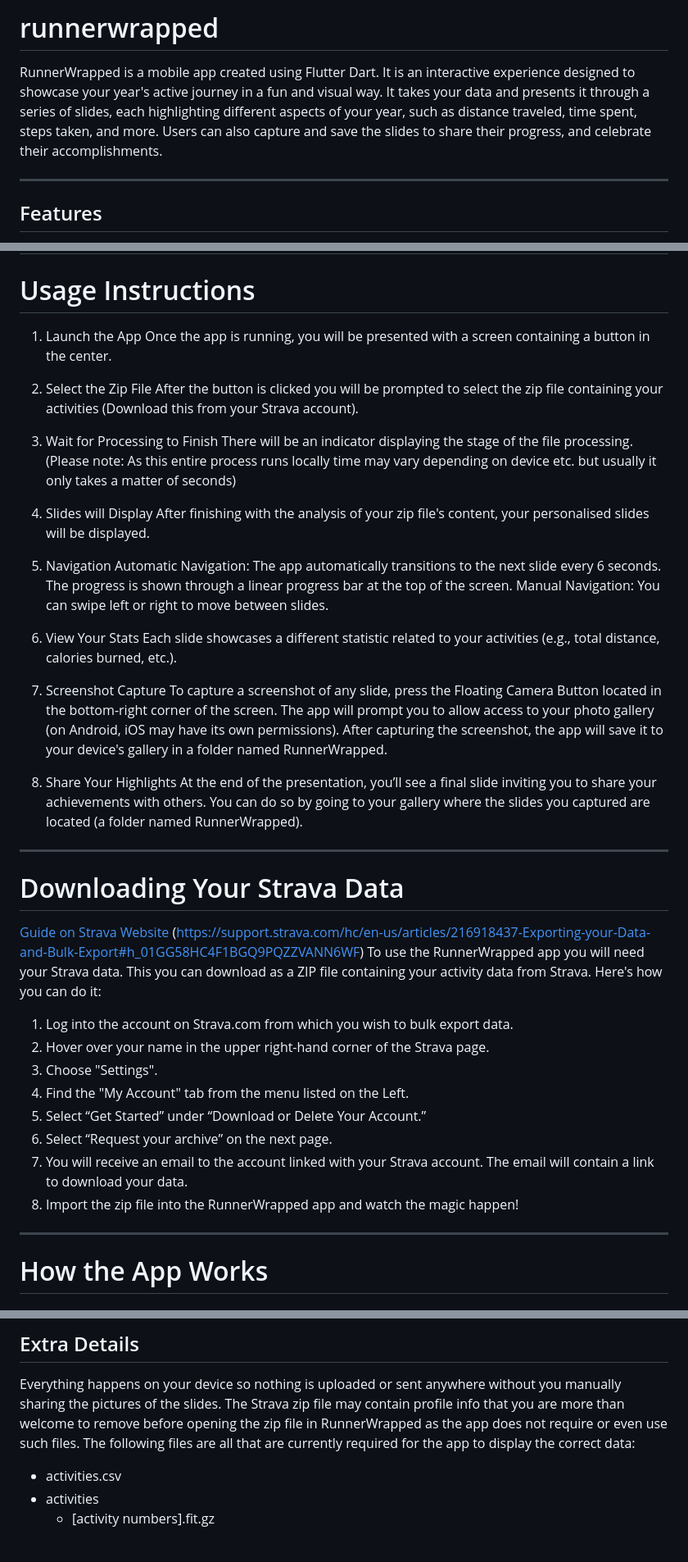
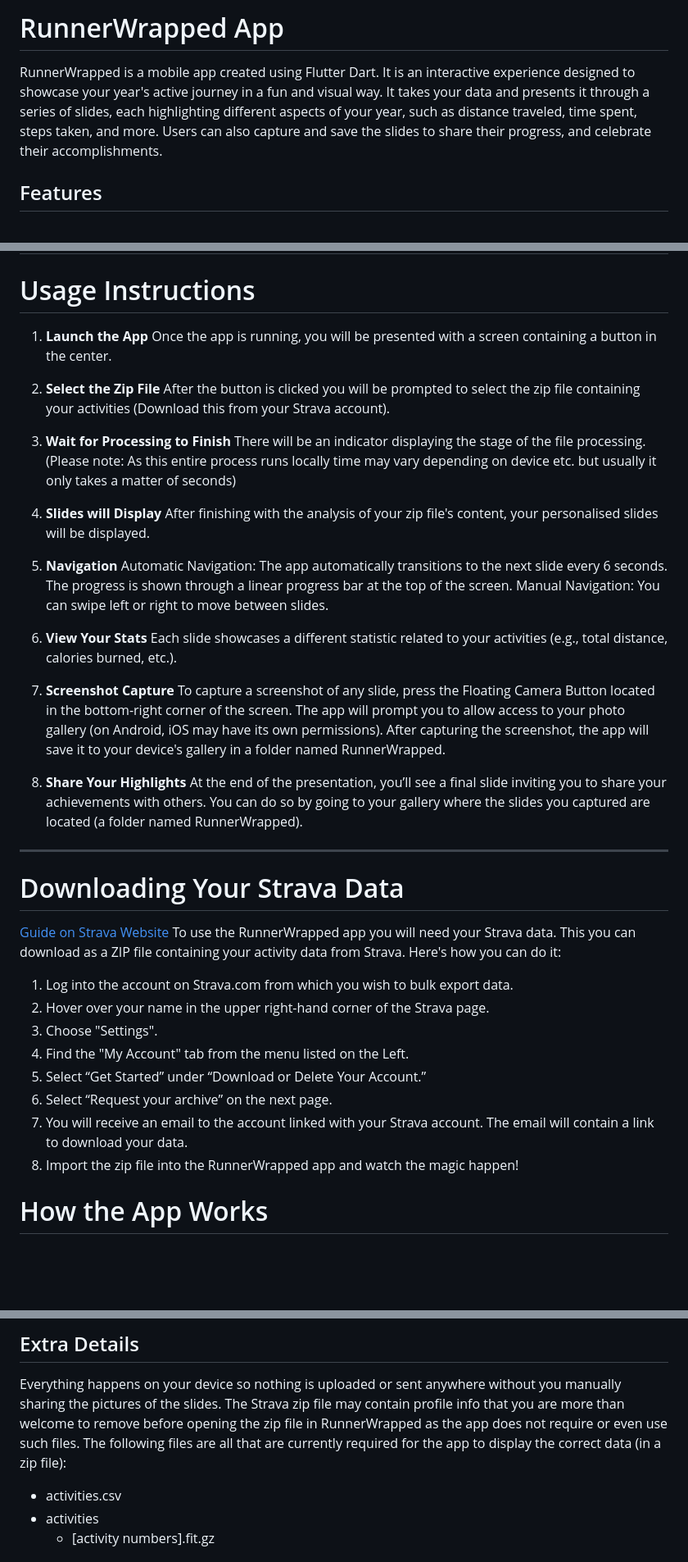
Before and after one commit to HelloZebra1133/runnerwrapped, a Markdown page: README.md, 3 parts joined by grey strips. Shown at 82% size. GitHub-like rendering; blank space fills up the shorter version.

```diff
--- a/README.md
+++ b/README.md
@@ -1,10 +1,6 @@
-# runnerwrapped
+# RunnerWrapped App
 
 RunnerWrapped is a mobile app created using Flutter Dart. It is an interactive experience designed to showcase your year's active journey in a fun and visual way. It takes your data and presents it through a series of slides, each highlighting different aspects of your year, such as distance traveled, time spent, steps taken, and more. Users can also capture and save the slides to share their progress, and celebrate their accomplishments.
-
-
-
----
 
 ## Features
 
@@ -17,34 +13,34 @@ RunnerWrapped is a mobile app created using Flutter Dart. It is an interactive e
 ---
 
 # Usage Instructions
-1. Launch the App
+1. **Launch the App**
    Once the app is running, you will be presented with a screen containing a button in the center.
 
-2. Select the Zip File
+2. **Select the Zip File**
    After the button is clicked you will be prompted to select the zip file containing your activities (Download this from your Strava account).
 
-3. Wait for Processing to Finish
+3. **Wait for Processing to Finish**
    There will be an indicator displaying the stage of the file processing. (Please note: As this entire process runs locally time may vary depending on device etc. but usually it only takes a matter of seconds)
 
-4. Slides will Display
+4. **Slides will Display**
    After finishing with the analysis of your zip file's content, your personalised slides will be displayed.
 
-2. Navigation
+2. **Navigation**
    Automatic Navigation: The app automatically transitions to the next slide every 6 seconds. The progress is shown through a linear progress bar at the top of the screen.
    Manual Navigation: You can swipe left or right to move between slides.
-3. View Your Stats
+3. **View Your Stats**
    Each slide showcases a different statistic related to your activities (e.g., total distance, calories burned, etc.).
-4. Screenshot Capture
+4. **Screenshot Capture**
    To capture a screenshot of any slide, press the Floating Camera Button located in the bottom-right corner of the screen.
    The app will prompt you to allow access to your photo gallery (on Android, iOS may have its own permissions).
    After capturing the screenshot, the app will save it to your device's gallery in a folder named RunnerWrapped.
-5. Share Your Highlights
+5. **Share Your Highlights**
    At the end of the presentation, you’ll see a final slide inviting you to share your achievements with others. You can do so by going to your gallery where the slides you captured are located (a folder named RunnerWrapped).
 
 ---
 
 # Downloading Your Strava Data
-[Guide on Strava Website](https://support.strava.com/hc/en-us/articles/216918437-Exporting-your-Data-and-Bulk-Export#h_01GG58HC4F1BGQ9PQZZVANN6WF) (https://support.strava.com/hc/en-us/articles/216918437-Exporting-your-Data-and-Bulk-Export#h_01GG58HC4F1BGQ9PQZZVANN6WF)
+[Guide on Strava Website](https://support.strava.com/hc/en-us/articles/216918437-Exporting-your-Data-and-Bulk-Export#h_01GG58HC4F1BGQ9PQZZVANN6WF)
 To use the RunnerWrapped app you will need your Strava data. This you can download as a ZIP file containing your activity data from Strava. Here's how you can do it:
 
 
@@ -57,7 +53,6 @@ To use the RunnerWrapped app you will need your Strava data. This you can downlo
 7. You will receive an email to the account linked with your Strava account. The email will contain a link to download your data.
 8. Import the zip file into the RunnerWrapped app and watch the magic happen!
 
----
 
 # How the App Works
 ## Data
@@ -79,7 +74,7 @@ A timer runs in the background to automatically transition the slides every 6 se
 
 ## Extra Details
 Everything happens on your device so nothing is uploaded or sent anywhere without you manually sharing the pictures of the slides.
-The Strava zip file may contain profile info that you are more than welcome to remove before opening the zip file in RunnerWrapped as the app does not require or even use such files. The following files are all that are currently required for the app to display the correct data:
+The Strava zip file may contain profile info that you are more than welcome to remove before opening the zip file in RunnerWrapped as the app does not require or even use such files. The following files are all that are currently required for the app to display the correct data (in a zip file):
 - activities.csv
 - activities
   - \[activity numbers].fit.gz
```
